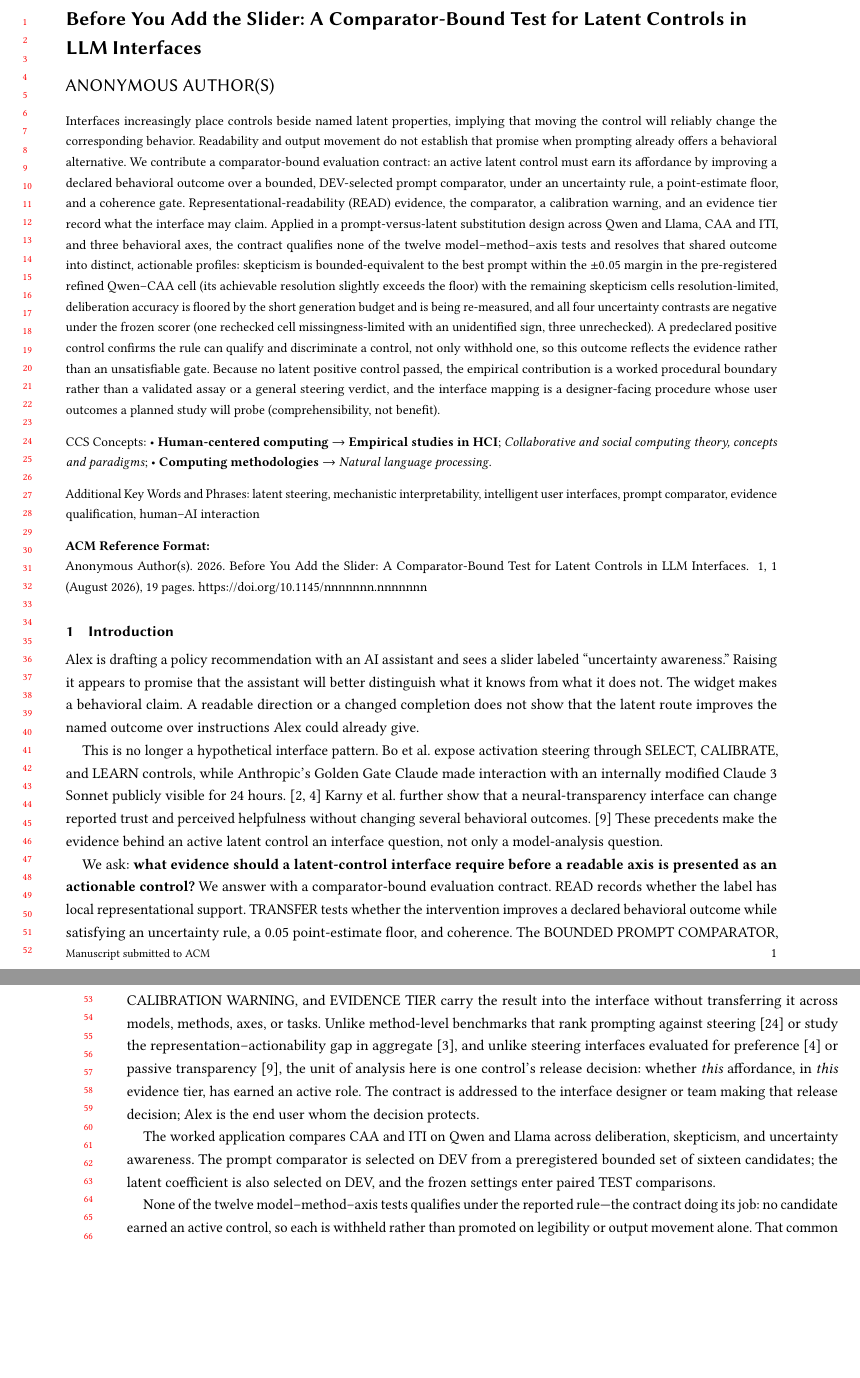
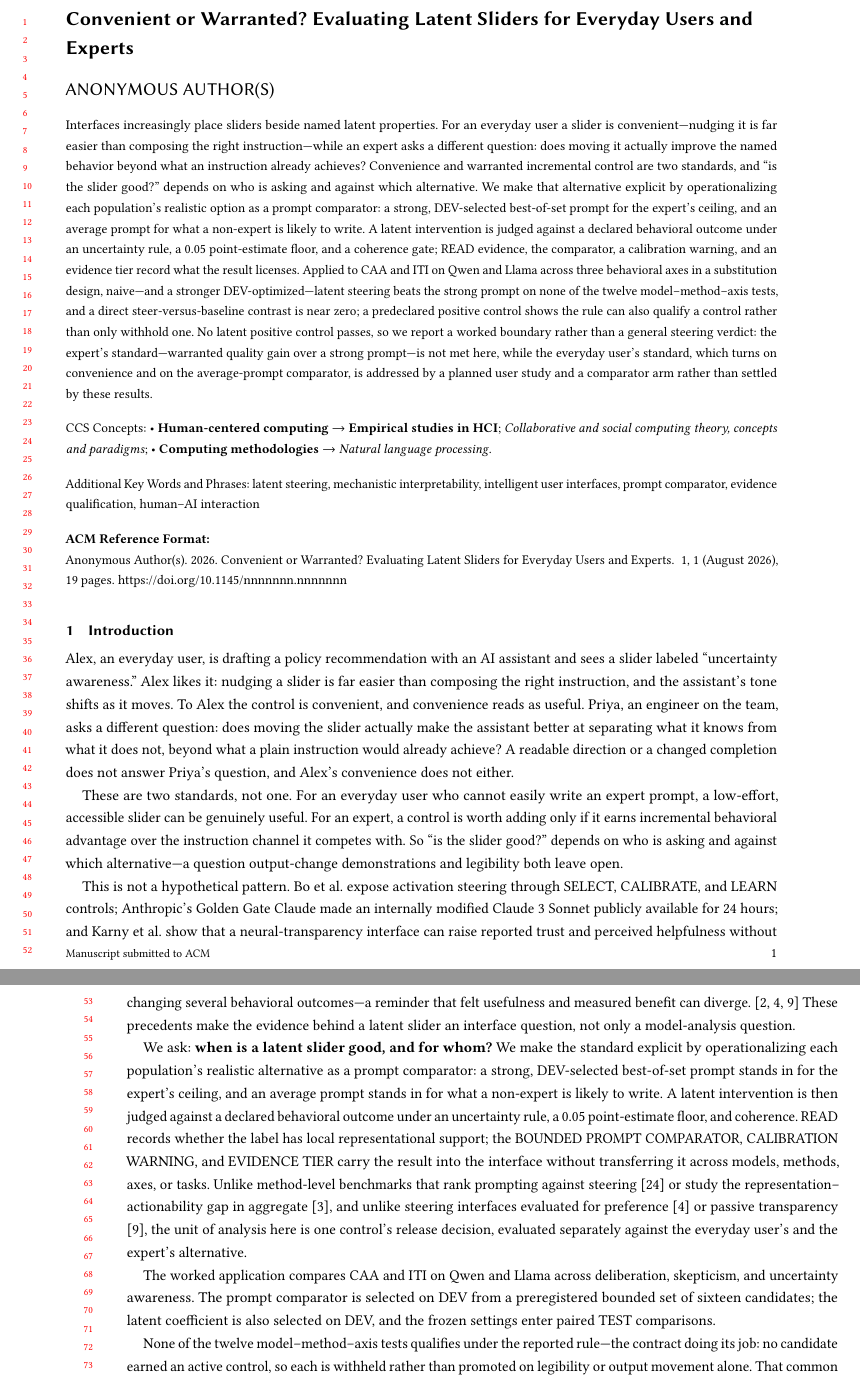
Before and after one commit to EloiseJulia/cognitive-console, a LaTeX paper (docs/paper/main.tex): two parts of pages 1 and 2 of 19, joined at a grey line, cut at the place of the change, the shorter picture padded with empty space. Compiled offline with pdfLaTeX.

Commit message:
Reconstruct title/abstract/intro to two-population (convenient vs warranted) spine
Reframe from 'should you add the slider' to a population-relative question:
everyday-user convenience vs expert-warranted incremental control, operationalized
as best-prompt (expert ceiling) and average-prompt (non-expert realistic) comparators.
Two-person opening (Alex/Priya). Evidence boundaries preserved; average-prompt arm
and user study left as pending. No hedge inflation.

Co-authored-by: Copilot <223556219+Copilot@users.noreply.github.com>
Copilot-Session: c742707d-2ec2-462e-8245-4252640e7e1e

```diff
--- a/docs/paper/main.tex
+++ b/docs/paper/main.tex
@@ -19,8 +19,8 @@
 
 \begin{document}
 
-\title{Before You Add the Slider: A Comparator-Bound Test for Latent Controls in LLM Interfaces}
-\renewcommand{\shorttitle}{Before You Add the Slider}
+\title{Convenient or Warranted? Evaluating Latent Sliders for Everyday Users and Experts}
+\renewcommand{\shorttitle}{Convenient or Warranted?}
 
 \author{Anonymous Authors}
 \affiliation{%
@@ -30,7 +30,7 @@
 }
 
 \begin{abstract}
-Interfaces increasingly place controls beside named latent properties, implying that moving the control will reliably change the corresponding behavior. Readability and output movement do not establish that promise when prompting already offers a behavioral alternative. We contribute a comparator-bound evaluation contract: an active latent control must earn its affordance by improving a declared behavioral outcome over a bounded, DEV-selected prompt comparator, under an uncertainty rule, a point-estimate floor, and a coherence gate. Representational-readability (READ) evidence, the comparator, a calibration warning, and an evidence tier record what the interface may claim. Applied in a prompt-versus-latent substitution design across Qwen and Llama, CAA and ITI, and three behavioral axes, the contract qualifies none of the twelve model--method--axis tests and resolves that shared outcome into distinct, actionable profiles: skepticism is bounded-equivalent to the best prompt within the \(\pm0.05\) margin in the pre-registered refined Qwen--CAA cell (its achievable resolution slightly exceeds the floor) with the remaining skepticism cells resolution-limited, deliberation accuracy is floored by the short generation budget and is being re-measured, and all four uncertainty contrasts are negative under the frozen scorer (one rechecked cell missingness-limited with an unidentified sign, three unrechecked). A predeclared positive control confirms the rule can qualify and discriminate a control, not only withhold one, so this outcome reflects the evidence rather than an unsatisfiable gate. Because no latent positive control passed, the empirical contribution is a worked procedural boundary rather than a validated assay or a general steering verdict, and the interface mapping is a designer-facing procedure whose user outcomes a planned study will probe (comprehensibility, not benefit).
+Interfaces increasingly place sliders beside named latent properties. For an everyday user a slider is convenient---nudging it is far easier than composing the right instruction---while an expert asks a different question: does moving it actually improve the named behavior beyond what an instruction already achieves? Convenience and warranted incremental control are two standards, and ``is the slider good?'' depends on who is asking and against which alternative. We make that alternative explicit by operationalizing each population's realistic option as a prompt comparator: a strong, DEV-selected best-of-set prompt for the expert's ceiling, and an average prompt for what a non-expert is likely to write. A latent intervention is judged against a declared behavioral outcome under an uncertainty rule, a 0.05 point-estimate floor, and a coherence gate; READ evidence, the comparator, a calibration warning, and an evidence tier record what the result licenses. Applied to CAA and ITI on Qwen and Llama across three behavioral axes in a substitution design, naive---and a stronger DEV-optimized---latent steering beats the strong prompt on none of the twelve model--method--axis tests, and a direct steer-versus-baseline contrast is near zero; a predeclared positive control shows the rule can also qualify a control rather than only withhold one. No latent positive control passes, so we report a worked boundary rather than a general steering verdict: the expert's standard---warranted quality gain over a strong prompt---is not met here, while the everyday user's standard, which turns on convenience and on the average-prompt comparator, is addressed by a planned user study and a comparator arm rather than settled by these results.
 \end{abstract}
 
 \begin{CCSXML}
@@ -59,12 +59,14 @@ prompt comparator, evidence qualification, human--AI interaction}
 
 \section{Introduction}\label{introduction}
 
-Alex is drafting a policy recommendation with an AI assistant and sees a slider labeled ``uncertainty awareness.'' Raising it appears to promise that the assistant will better distinguish what it knows from what it does not. The widget makes a behavioral claim. A readable direction or a changed completion does not show that the latent route improves the named outcome over instructions Alex could already give.
+Alex, an everyday user, is drafting a policy recommendation with an AI assistant and sees a slider labeled ``uncertainty awareness.'' Alex likes it: nudging a slider is far easier than composing the right instruction, and the assistant's tone shifts as it moves. To Alex the control is convenient, and convenience reads as useful. Priya, an engineer on the team, asks a different question: does moving the slider actually make the assistant better at separating what it knows from what it does not, beyond what a plain instruction would already achieve? A readable direction or a changed completion does not answer Priya's question, and Alex's convenience does not either.
 
-This is no longer a hypothetical interface pattern. Bo et al.~expose activation steering through SELECT, CALIBRATE, and LEARN controls, while Anthropic's Golden Gate Claude made interaction with an internally modified Claude 3 Sonnet publicly visible for 24 hours. \cite{bo2026steerable,anthropic2024goldengate} {}% SOURCE_CHECKED 2026-08-11
-Karny et al.~further show that a neural-transparency interface can change reported trust and perceived helpfulness without changing several behavioral outcomes. \cite{karny2026neural} These precedents make the evidence behind an active latent control an interface question, not only a model-analysis question.
+These are two standards, not one. For an everyday user who cannot easily write an expert prompt, a low-effort, accessible slider can be genuinely useful. For an expert, a control is worth adding only if it earns incremental behavioral advantage over the instruction channel it competes with. So ``is the slider good?'' depends on who is asking and against which alternative---a question output-change demonstrations and legibility both leave open.
 
-We ask: \textbf{what evidence should a latent-control interface require before a readable axis is presented as an actionable control?} We answer with a comparator-bound evaluation contract. READ records whether the label has local representational support. TRANSFER tests whether the intervention improves a declared behavioral outcome while satisfying an uncertainty rule, a 0.05 point-estimate floor, and coherence. The BOUNDED PROMPT COMPARATOR, CALIBRATION WARNING, and EVIDENCE TIER carry the result into the interface without transferring it across models, methods, axes, or tasks. Unlike method-level benchmarks that rank prompting against steering \cite{wu2025axbench} or study the representation--actionability gap in aggregate \cite{basu2026actionability}, and unlike steering interfaces evaluated for preference \cite{bo2026steerable} or passive transparency \cite{karny2026neural}, the unit of analysis here is one control's release decision: whether \emph{this} affordance, in \emph{this} evidence tier, has earned an active role. The contract is addressed to the interface designer or team making that release decision; Alex is the end user whom the decision protects. {}% C-001
+This is not a hypothetical pattern. Bo et al.~expose activation steering through SELECT, CALIBRATE, and LEARN controls; Anthropic's Golden Gate Claude made an internally modified Claude 3 Sonnet publicly available for 24 hours; and Karny et al.~show that a neural-transparency interface can raise reported trust and perceived helpfulness without changing several behavioral outcomes---a reminder that felt usefulness and measured benefit can diverge. \cite{bo2026steerable,anthropic2024goldengate,karny2026neural} {}% SOURCE_CHECKED 2026-08-11
+These precedents make the evidence behind a latent slider an interface question, not only a model-analysis question.
+
+We ask: \textbf{when is a latent slider good, and for whom?} We make the standard explicit by operationalizing each population's realistic alternative as a prompt comparator: a strong, DEV-selected best-of-set prompt stands in for the expert's ceiling, and an average prompt stands in for what a non-expert is likely to write. A latent intervention is then judged against a declared behavioral outcome under an uncertainty rule, a 0.05 point-estimate floor, and coherence. READ records whether the label has local representational support; the BOUNDED PROMPT COMPARATOR, CALIBRATION WARNING, and EVIDENCE TIER carry the result into the interface without transferring it across models, methods, axes, or tasks. Unlike method-level benchmarks that rank prompting against steering \cite{wu2025axbench} or study the representation--actionability gap in aggregate \cite{basu2026actionability}, and unlike steering interfaces evaluated for preference \cite{bo2026steerable} or passive transparency \cite{karny2026neural}, the unit of analysis here is one control's release decision, evaluated separately against the everyday user's and the expert's alternative. {}% C-001
 {}% C-002
 {}% C-006
 
```
